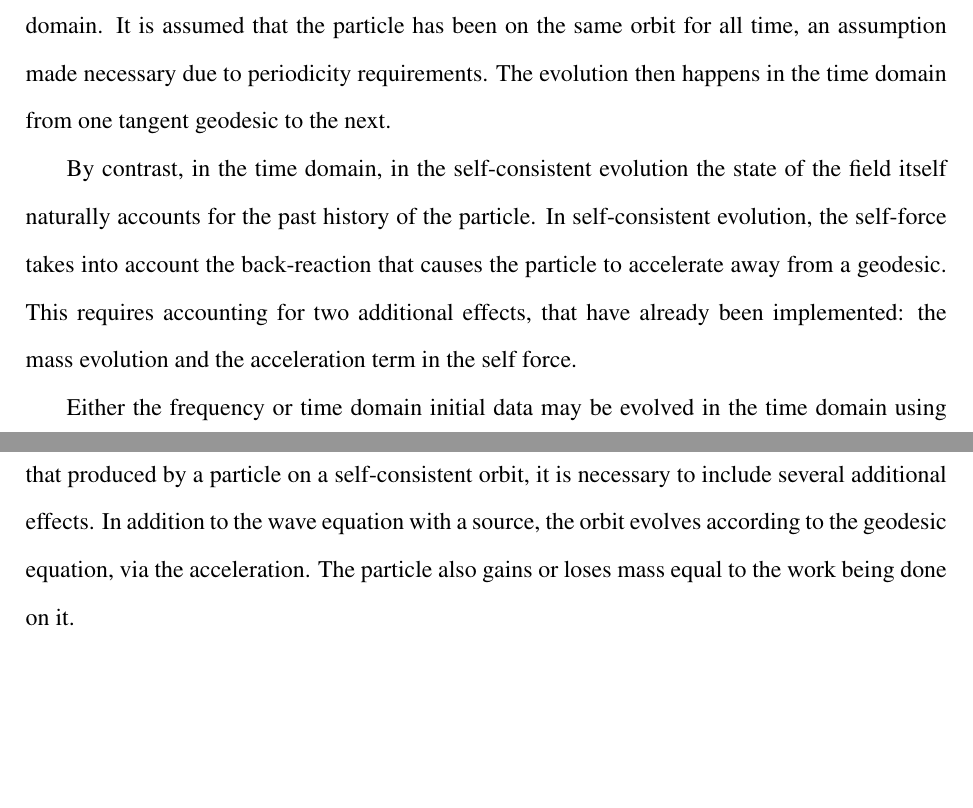
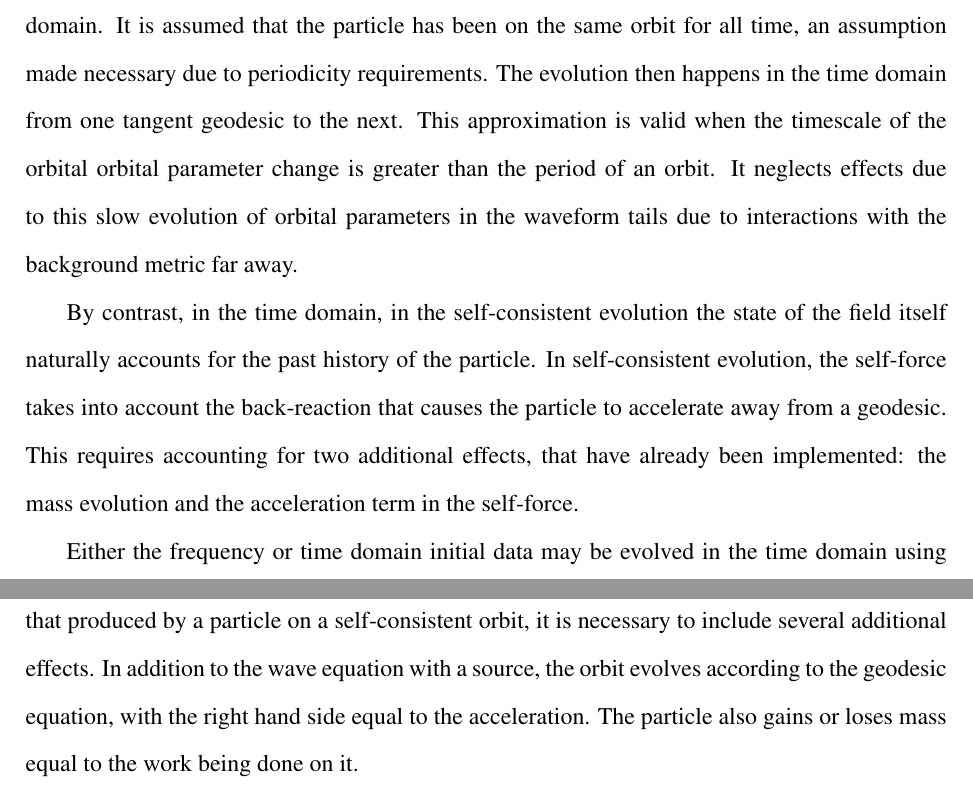
Before and after one commit to sdorsher/NumericalRelativityMastersExam, a LaTeX thesis (generalexammainfile.tex, which reads chapter8.tex): two parts of pages 73 and 74 of 81, joined at a grey line, cut so that both start at the same text, the shorter picture padded with empty space. Compiled offline with pdfLaTeX.

Commit message:
Peters updates told to me before lunch

```diff
--- a/chapter8.tex
+++ b/chapter8.tex
@@ -3,12 +3,12 @@ First, I will continue to work toward a solution to the peak in the relative dif
 
 I also plan to run Peter Diener's simulation of scalar self-force on a Schwarzschild background for generic orbits including a back-reaction which causes the orbit to evolve away from a geodesic.
 
-This is distinct from Warburton's code, in which the self force is generated in the frequency domain. It is assumed that the particle has been on the same orbit for all time, an assumption made necessary due to periodicity requirements. The evolution then happens in the time domain from one tangent geodesic to the next.
+This is distinct from Warburton's code, in which the self force is generated in the frequency domain. It is assumed that the particle has been on the same orbit for all time, an assumption made necessary due to periodicity requirements. The evolution then happens in the time domain from one tangent geodesic to the next. This approximation is valid when the timescale of the orbital orbital parameter change is greater than the period of an orbit. It neglects effects due to this slow evolution of orbital parameters in the waveform tails due to interactions with the background metric far away.
 
-By contrast, in the time domain, in the self-consistent evolution the state of the field itself naturally accounts for the past history of the particle. In self-consistent evolution, the self-force takes into account the back-reaction that causes the particle to accelerate away from a geodesic. This requires accounting for two additional effects, that have already been implemented: the mass evolution and the acceleration term in the self force.
+By contrast, in the time domain, in the self-consistent evolution the state of the field itself naturally accounts for the past history of the particle. In self-consistent evolution, the self-force takes into account the back-reaction that causes the particle to accelerate away from a geodesic. This requires accounting for two additional effects, that have already been implemented: the mass evolution and the acceleration term in the self-force.
 
 
-Either the frequency or time domain initial data may be evolved in the time domain using two methods, the osculating orbits approach or the direct integration of the geodesic equation. The osculating orbits approach should have more accuracy due to the monotonic evolution of $\chi$ and $\phi$ and the slow evolution of $p$ and $e$, as opposed to the oscillating evolution of $r$ and $t$ in the integration of the geodesic equation. I will run Peter Diener's simulation using Niels Warburton's frequency domain initial conditions using Barry Wardell's effective source using the osculating orbits evolution to analyze the physics of the self-consistent evolution.
+Either the frequency or time domain initial data may be evolved in the time domain using two methods, the osculating orbits approach or the direct integration of the geodesic equation. The osculating orbits approach should have more accuracy due to the monotonic evolution of $\chi$ and $\phi$ and the slow evolution of $p$ and $e$, as opposed to the oscillating evolution of $r$ and the four-velocity in the integration of the geodesic equation. I will run Peter Diener's simulation using Niels Warburton's frequency domain initial conditions using Barry Wardell's effective source using the osculating orbits evolution to analyze the physics of the self-consistent evolution.
 
 
 Peter Diener, Ian Vega, Barry Wardell, and Steven Detweiler~\cite{diener_vega_wardell_detwieler_2012} have previously published on self-consistent evolution of a particle around a Schwarzschild black-hole; however, it did not have sufficient accuracy. We are attempting to improve the accuracy using entirely different numerical methods.
@@ -17,7 +17,7 @@ Peter Diener, Ian Vega, Barry Wardell, and Steven Detweiler~\cite{diener_vega_wa
 
 
 
-The long term goal of the field is self-consistent evolution. To extend the wave equation to that produced by a particle on a self-consistent orbit, it is necessary to include several additional effects. In addition to the wave equation with a source, the orbit evolves according to the geodesic equation, via the acceleration. The particle also gains or loses mass equal to the work being done on it.
+The long term goal of the field is self-consistent evolution. To extend the wave equation to that produced by a particle on a self-consistent orbit, it is necessary to include several additional effects. In addition to the wave equation with a source, the orbit evolves according to the geodesic equation, with the right hand side equal to the acceleration. The particle also gains or loses mass equal to the work being done on it.
 
 \begin{eqnarray}
   \Box\Psi^{ret} =& -4\pi q \int\delta_4(x,z(\tau^\prime))d\tau^\prime\nonumber\\
```
Also changed, not shown: chapter8.tex (2 more changed lines).
